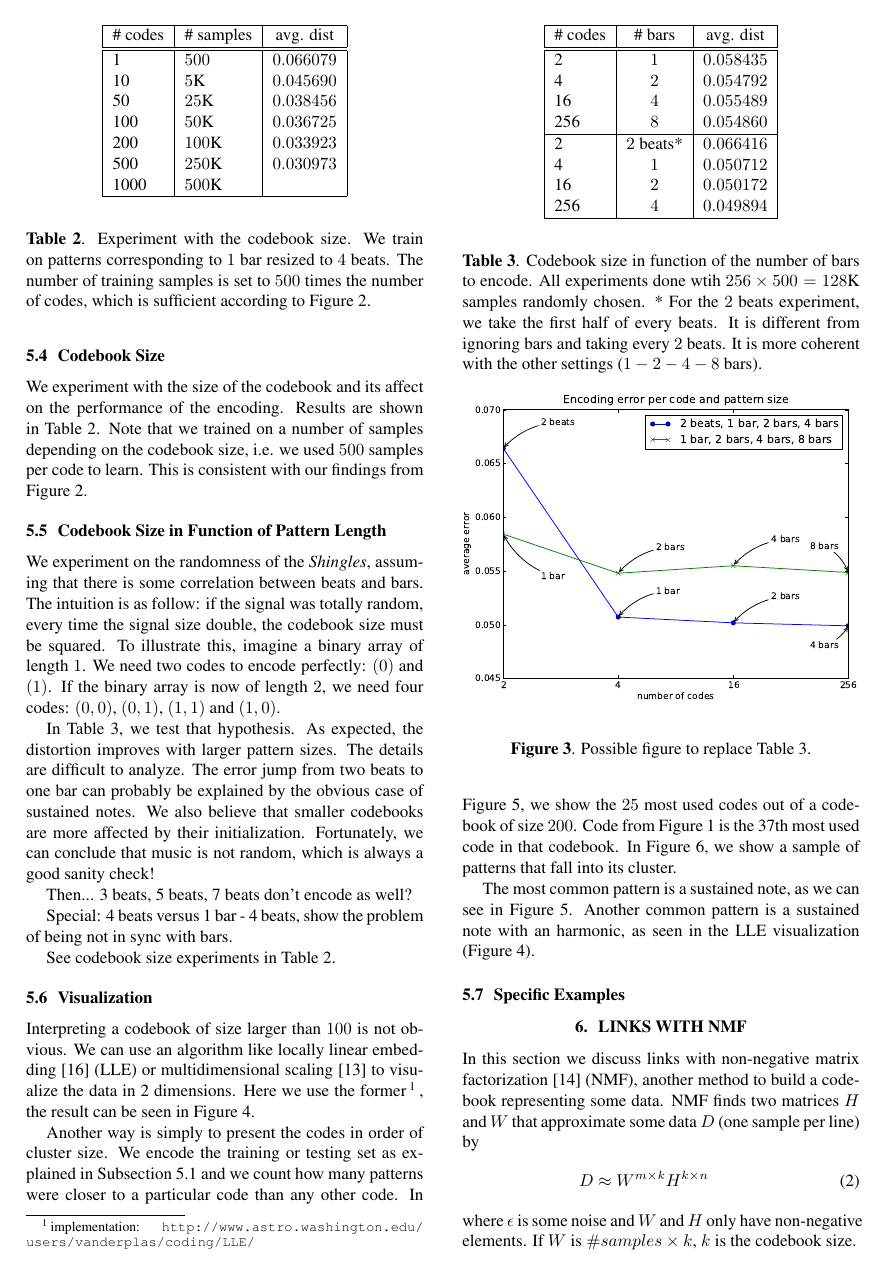
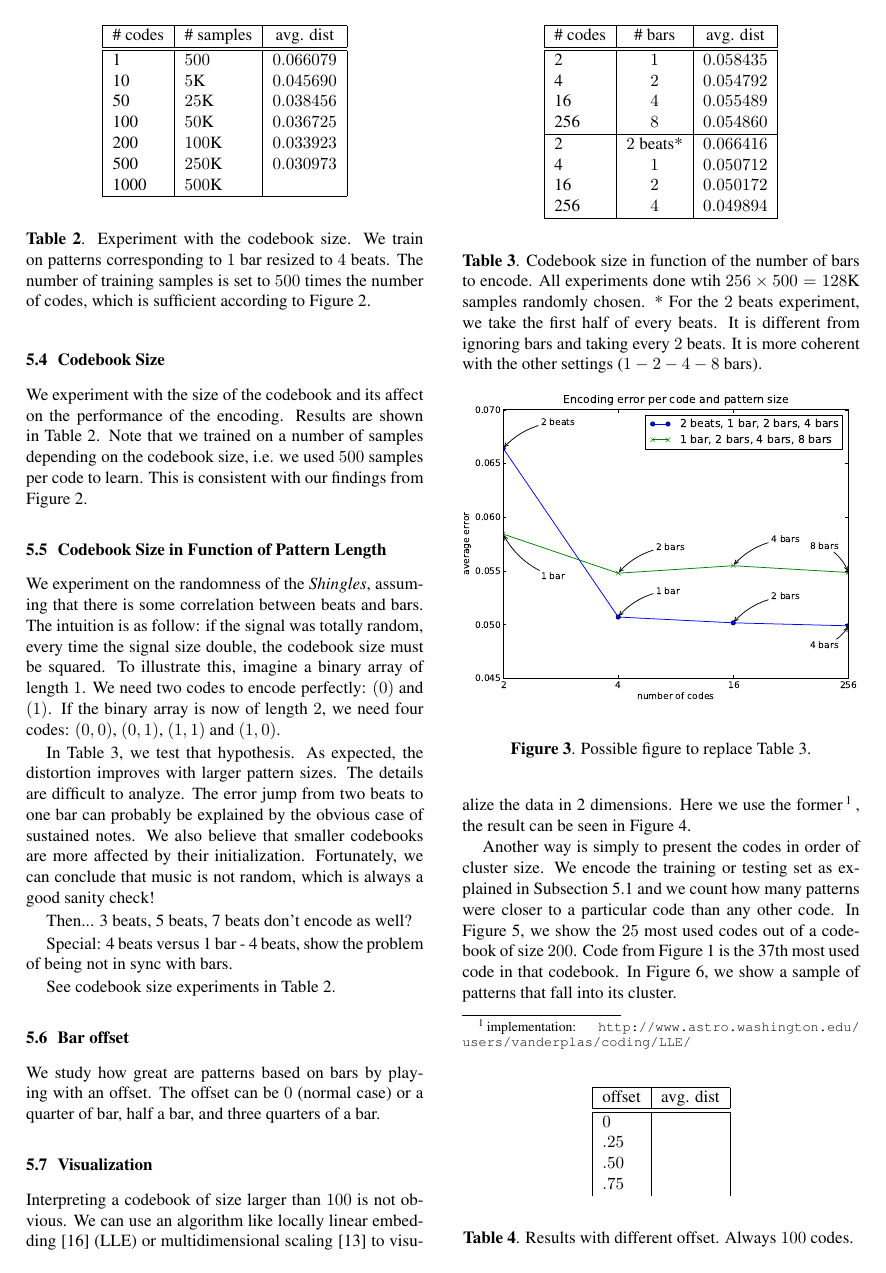
Before and after one commit to tbertinmahieux/BostonHackDay, a LaTeX paper (Paper/Paper.tex): page 4 of 6. Compiled offline with pdfLaTeX.

```diff
--- a/Paper/Paper.tex
+++ b/Paper/Paper.tex
@@ -544,6 +544,39 @@
 \end{figure}
 
 
+\subsection{Bar offset}
+We study how great are patterns based on bars by playing with an offset.
+The offset can be $0$ (normal case) or a quarter of bar, half a bar, and
+three quarters of a bar.
+
+\begin{table}
+\begin{center}
+\begin{tabular}{|l|c|c|}
+\hline
+offset & avg. dist \\ \hline \hline
+$0$ & $$ \\
+$.25$ & $$ \\
+$.50$ & $$ \\
+$.75$ & $$ \\
+\end{tabular}
+\end{center}
+\caption{{Results with different offset. Always $100$ codes.
+\label{tab:offset}}}
+\end{table}
+% RESULTS             avg_results
+% 0 offset
+% .25 ofset           0.037130
+% .50 ofset           0.037241
+% .75 ofset           0.037337
+% RESULTS FOR PARTIALBAR TOO
+% 0 off .25 part      0.046304
+% .25 off .25 part    0.044950
+% .50 off .25 part    0.044395
+% .75 off .25 part    0.044473
+
+
+
+
 \subsection{Visualization}
 Interpreting a codebook of size larger than $100$ is not obvious.
 We can use an algorithm like locally linear embedding \cite{Roweis2000} (LLE)
```
